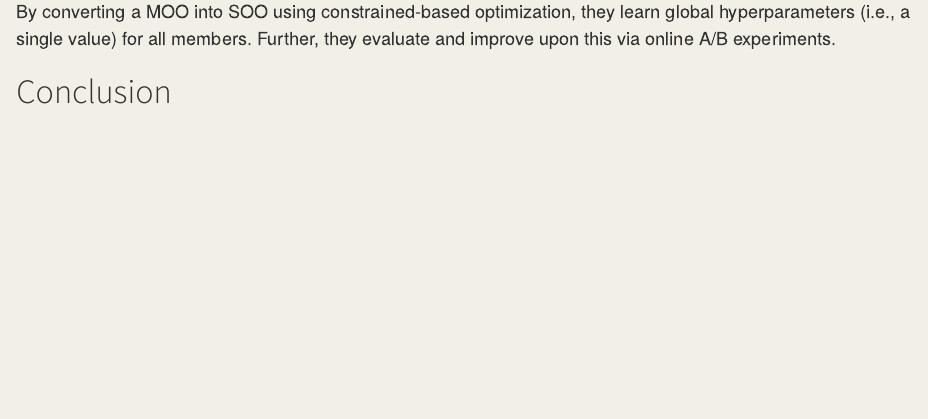
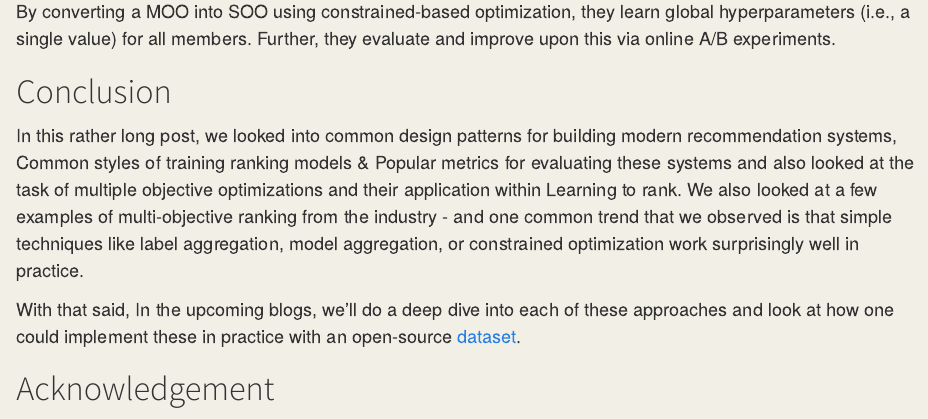
Before and after one commit to maxent-ai/blog, a Quarto document (posts/post-1/marketplace-recsys-part-1.qmd): the page in a window 1100 px wide, from 2910 px down. Rendered offline with R 4.5, knitr and Pandoc in place of Quarto, with nearby package versions.

Commit message:
adds conclusion section.

```diff
--- a/posts/post-1/marketplace-recsys-part-1.qmd
+++ b/posts/post-1/marketplace-recsys-part-1.qmd
@@ -626,7 +626,11 @@ By converting a MOO into SOO using constrained-based optimization, they learn gl
 
 # Conclusion
 
+In this rather long post, we looked into common design patterns for building modern recommendation systems, Common styles of training ranking models & Popular metrics for evaluating these systems and also looked at the task of multiple objective optimizations and their application within Learning to rank. We also looked at a few examples of multi-objective ranking from the industry - and one common trend that we observed is that simple techniques like label aggregation, model aggregation, or constrained optimization work surprisingly well in practice.
 
+With that said, In the upcoming blogs, we'll do a deep dive into each of these approaches and look at how one could implement these in practice with an open-source [dataset](https://www.kaggle.com/competitions/h-and-m-personalized-fashion-recommendations/).
+
+# Acknowledgement
 
 # Reference
 
```
Also changed, not shown: .quarto/crossref/index.qmd/index.html.json, 2 other files.
